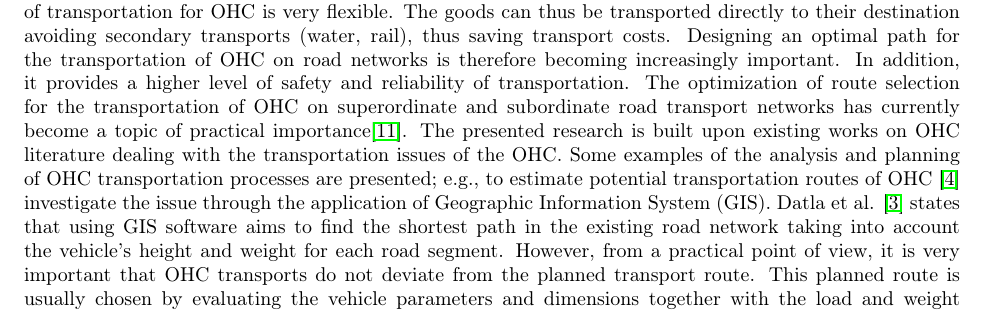
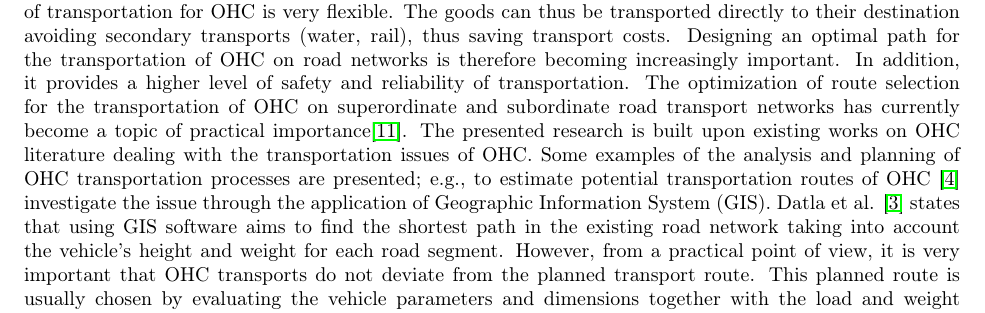
Before and after one commit to AAU-P-L/BridgeCapacitiesManuscript, a LaTeX paper (main.tex, which reads sec2_RelatedWork.tex): part of page 3 of 5, cut so that both start at the same text. Compiled offline with pdfLaTeX.

Commit message:
Update sec2_RelatedWork.tex

```diff
--- a/sec2_RelatedWork.tex
+++ b/sec2_RelatedWork.tex
@@ -3,7 +3,7 @@
 % !TeX spellcheck = en_US
 
 Increasing economic development and changing economic conditions of countries rises the demand of OHC transportation. Taking into account the complexity of road transportation, proper freight transportation route selection is a critical, versatile task \cite{bazaras2013optimal, xu2001methodology, sivilevicius2007dynamics}. In general, designing a reasonable transportation scheme can greatly improve the efficiency of OHC transport \cite{meng2015optimized}. Road transportation as the main means of transportation for OHC is very flexible. The goods can thus be transported directly to their destination avoiding secondary transports (water, rail), thus saving transport costs. Designing an optimal path for the transportation of OHC on road networks is therefore becoming increasingly important. In addition, it provides a higher level of safety and reliability of transportation. The optimization of route selection for the transportation of OHC on superordinate and subordinate road transport networks has currently become a topic of practical importance\cite{geisberger2011efficient}.
-The presented research is built upon existing works on OHC literature dealing with the transportation issues of the OHC. Some examples of the analysis and planning of OHC transportation processes are presented; e.g., to estimate potential transportation routes of OHC \cite{durham2002gis} investigate the issue through the application of Geographic Information System (GIS). Datla et al. \cite{datla2004gis} states that using GIS software aims to find the shortest path in the existing road network taking into account the vehicle’s height and weight for each road segment. However, from a practical point of view, it is very important that OHC transports do not deviate from the planned transport route. This planned route is usually chosen by evaluating the vehicle parameters and dimensions together with the load and weight distribution and other characteristics to ensure road safety or prevent damage to road infrastructure, e.g. bridges \cite{ecmt2006improving, vaitkus2016effect, kombe2017modelling, pauer2017development}.
+The presented research is built upon existing works on OHC literature dealing with the transportation issues of OHC. Some examples of the analysis and planning of OHC transportation processes are presented; e.g., to estimate potential transportation routes of OHC \cite{durham2002gis} investigate the issue through the application of Geographic Information System (GIS). Datla et al. \cite{datla2004gis} states that using GIS software aims to find the shortest path in the existing road network taking into account the vehicle’s height and weight for each road segment. However, from a practical point of view, it is very important that OHC transports do not deviate from the planned transport route. This planned route is usually chosen by evaluating the vehicle parameters and dimensions together with the load and weight distribution and other characteristics to ensure road safety or prevent damage to road infrastructure, e.g. bridges \cite{ecmt2006improving, vaitkus2016effect, kombe2017modelling, pauer2017development}.
 Others such as Batarlienė \cite{batarliene2007mobile} and Parentela \cite{parentela2002risk} analyse transportation risks and the principles of the traffic intensity evaluation and planning, the mathematical dependencies, allowing rating and planning the levels of traffic intensity in certain road sections. These mathematical principles could be successfully used when planning the OHC transportation routes. Woxenius \cite{woxenius2002organisation, woxenius2002conceptual}, Rodrigue \cite{rodrigue2020geography}are stressing on importance of planning a new road, or a reconstruction of an existing one, technical and economic calculations, basing the necessity and economic expediency of the road, should be taken into consideration. The calculation principles of the cargo traffic and cargo turnover suggested by the researchers could be applied when dealing with the same calculations in case of OHC  transportation. However, the cases of the multiple use of the road transport infrastructure for the OHC transportation should be taken into account.
 
 The literature review has shown that considering bridge capacities as a limiting factor for OHC route selection has not been scientifically analyzed so far. It is obvious that such a drawback is caused by the insufficient information availability of the road network infrastructure to the process of OHC handling. Hence, when dealing with the methodologies and systems of the OHC transportation planning, the fact mentioned above should be taken into account. On the territories of individual countries or their economic unions, the tracks of the oversize and heavyweight cargoes should be considered the part of the system of the economic infrastructure of the territory in question. Such systems should be planned on the basis of the systematic interdisciplinary principles. The evaluation system for the OHC transportation processes, considering all mentioned factors, could solve the latter problem.
```
